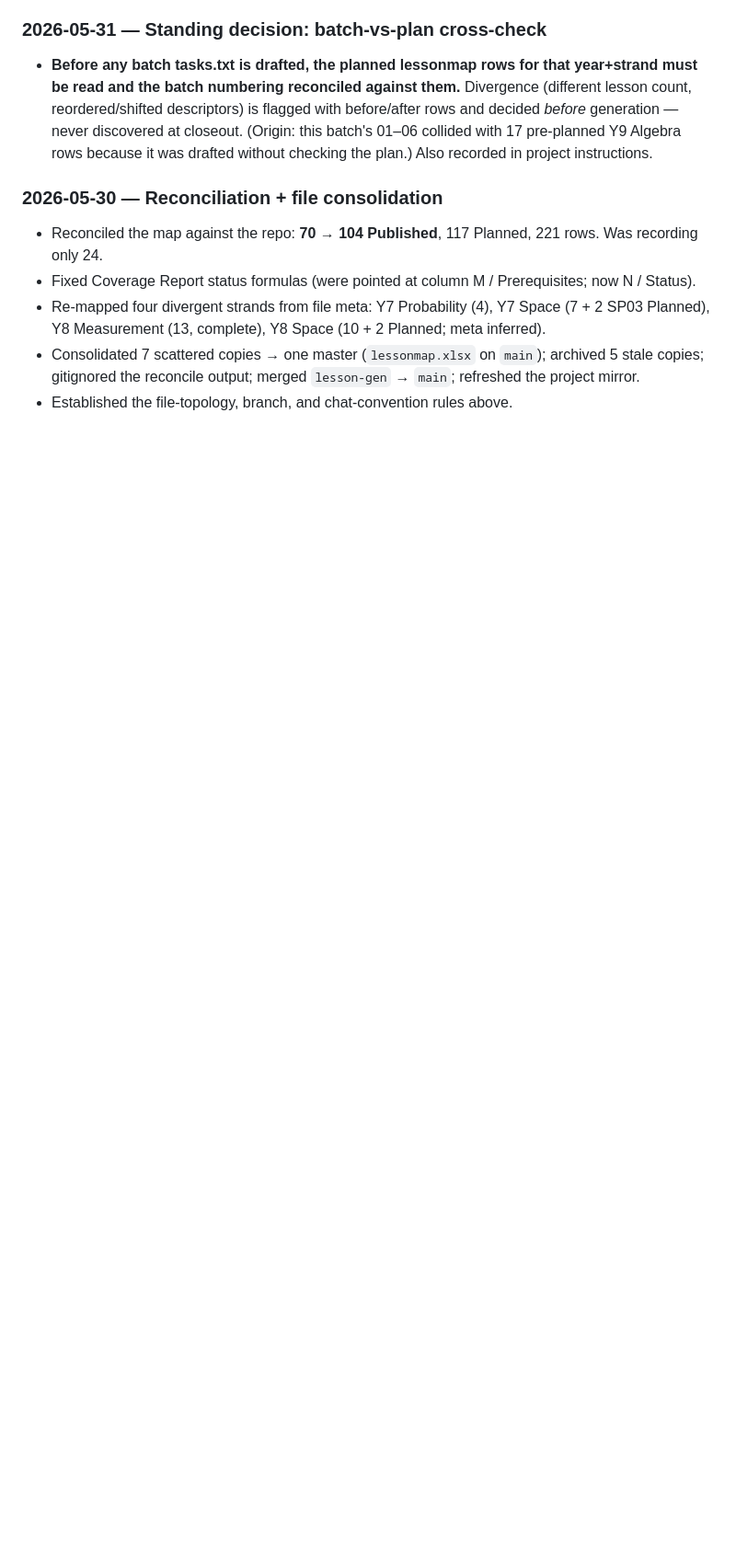
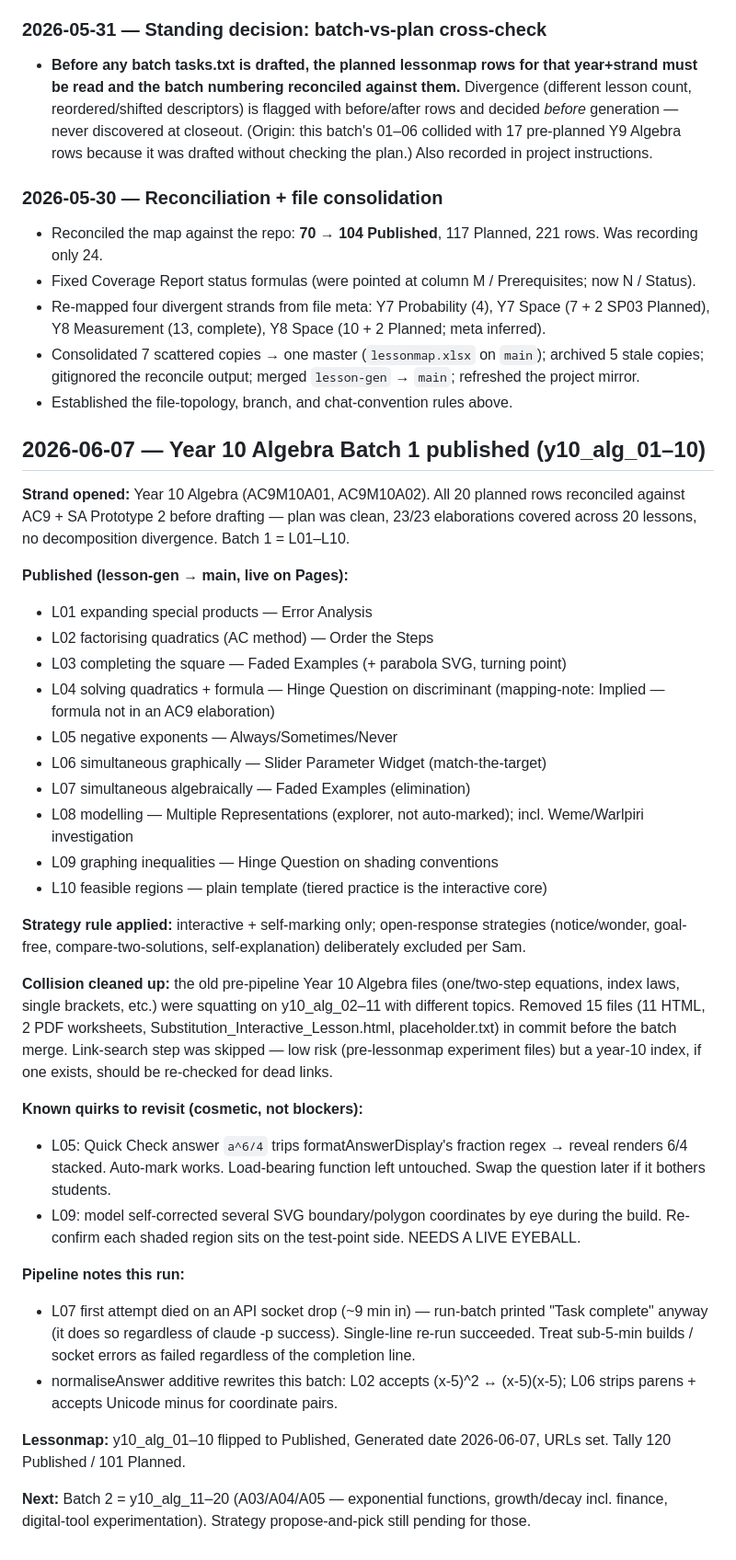
Before and after one commit to seager94/seager94.github.io, a Markdown page: PROJECT_LOG.md, the part around the change. Shown at 92% size. Rendered like a GitHub page; blank space fills up the shorter version.

Commit message:
Log: Y10 Algebra Batch 1 published + cleanup + known quirks

```diff
--- a/PROJECT_LOG.md
+++ b/PROJECT_LOG.md
@@ -84,3 +84,35 @@ One chat per work-unit — a batch, a strand review, a skill change, a reconcili
 - Re-mapped four divergent strands from file meta: Y7 Probability (4), Y7 Space (7 + 2 SP03 Planned), Y8 Measurement (13, complete), Y8 Space (10 + 2 Planned; meta inferred).
 - Consolidated 7 scattered copies → one master (`lessonmap.xlsx` on `main`); archived 5 stale copies; gitignored the reconcile output; merged `lesson-gen` → `main`; refreshed the project mirror.
 - Established the file-topology, branch, and chat-convention rules above.
+
+## 2026-06-07 — Year 10 Algebra Batch 1 published (y10_alg_01–10)
+
+**Strand opened:** Year 10 Algebra (AC9M10A01, AC9M10A02). All 20 planned rows reconciled against AC9 + SA Prototype 2 before drafting — plan was clean, 23/23 elaborations covered across 20 lessons, no decomposition divergence. Batch 1 = L01–L10.
+
+**Published (lesson-gen → main, live on Pages):**
+- L01 expanding special products — Error Analysis
+- L02 factorising quadratics (AC method) — Order the Steps
+- L03 completing the square — Faded Examples (+ parabola SVG, turning point)
+- L04 solving quadratics + formula — Hinge Question on discriminant (mapping-note: Implied — formula not in an AC9 elaboration)
+- L05 negative exponents — Always/Sometimes/Never
+- L06 simultaneous graphically — Slider Parameter Widget (match-the-target)
+- L07 simultaneous algebraically — Faded Examples (elimination)
+- L08 modelling — Multiple Representations (explorer, not auto-marked); incl. Weme/Warlpiri investigation
+- L09 graphing inequalities — Hinge Question on shading conventions
+- L10 feasible regions — plain template (tiered practice is the interactive core)
+
+**Strategy rule applied:** interactive + self-marking only; open-response strategies (notice/wonder, goal-free, compare-two-solutions, self-explanation) deliberately excluded per Sam.
+
+**Collision cleaned up:** the old pre-pipeline Year 10 Algebra files (one/two-step equations, index laws, single brackets, etc.) were squatting on y10_alg_02–11 with different topics. Removed 15 files (11 HTML, 2 PDF worksheets, Substitution_Interactive_Lesson.html, placeholder.txt) in commit before the batch merge. Link-search step was skipped — low risk (pre-lessonmap experiment files) but a year-10 index, if one exists, should be re-checked for dead links.
+
+**Known quirks to revisit (cosmetic, not blockers):**
+- L05: Quick Check answer `a^6/4` trips formatAnswerDisplay's fraction regex → reveal renders 6/4 stacked. Auto-mark works. Load-bearing function left untouched. Swap the question later if it bothers students.
+- L09: model self-corrected several SVG boundary/polygon coordinates by eye during the build. Re-confirm each shaded region sits on the test-point side. NEEDS A LIVE EYEBALL.
+
+**Pipeline notes this run:**
+- L07 first attempt died on an API socket drop (~9 min in) — run-batch printed "Task complete" anyway (it does so regardless of claude -p success). Single-line re-run succeeded. Treat sub-5-min builds / socket errors as failed regardless of the completion line.
+- normaliseAnswer additive rewrites this batch: L02 accepts (x-5)^2 ↔ (x-5)(x-5); L06 strips parens + accepts Unicode minus for coordinate pairs.
+
+**Lessonmap:** y10_alg_01–10 flipped to Published, Generated date 2026-06-07, URLs set. Tally 120 Published / 101 Planned.
+
+**Next:** Batch 2 = y10_alg_11–20 (A03/A04/A05 — exponential functions, growth/decay incl. finance, digital-tool experimentation). Strategy propose-and-pick still pending for those.
```
